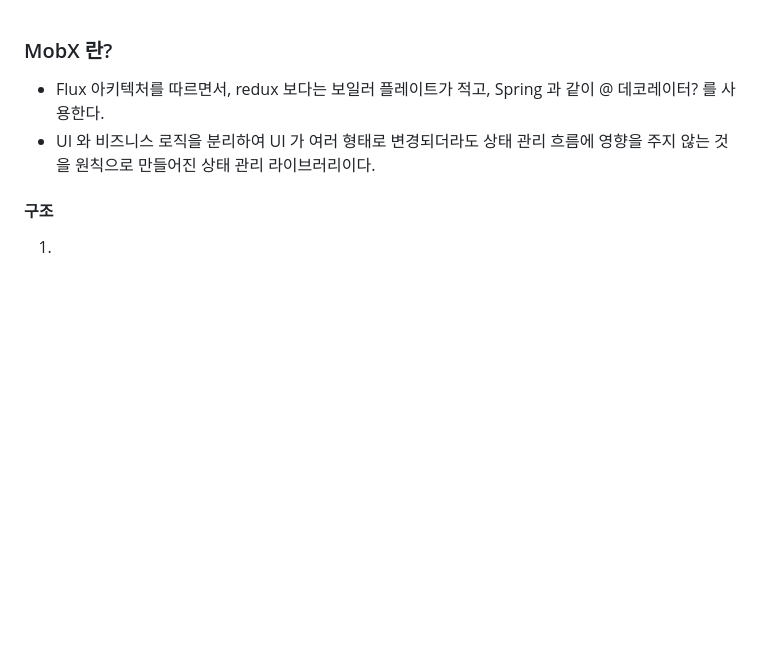
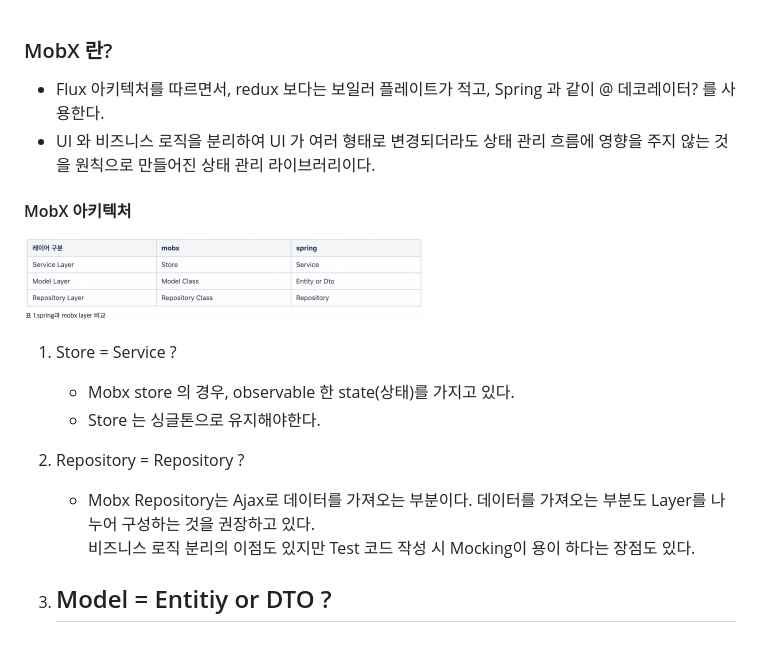
Before and after one commit to Knoa0405/TIL, a Markdown page: frontend/StateManagement/Mobx.md, the part around the change. Drawn GitHub-style; pictures changed too: images/mobxArch.png (added); blank space fills up the shorter version.

Commit message:
Update Mobx

```diff
--- a/frontend/StateManagement/Mobx.md
+++ b/frontend/StateManagement/Mobx.md
@@ -1,5 +1,16 @@
 ### MobX 란?
 - Flux 아키텍처를 따르면서, redux 보다는 보일러 플레이트가 적고, Spring 과 같이 @ 데코레이터? 를 사용한다.
 - UI 와 비즈니스 로직을 분리하여 UI 가 여러 형태로 변경되더라도 상태 관리 흐름에 영향을 주지 않는 것을 원칙으로 만들어진 상태 관리 라이브러리이다.
-#### 구조
-1.
+#### MobX 아키텍처
+<img src="../../images/mobxArch.png" width="400px" alt="Mobx 아키텍처 이미지">
+
+1. Store = Service ?
+    - Mobx store 의 경우, observable 한 state(상태)를 가지고 있다.
+    - Store 는 싱글톤으로 유지해야한다.
+
+2. Repository = Repository ?
+    - Mobx Repository는 Ajax로 데이터를 가져오는 부분이다. 데이터를 가져오는 부분도 Layer를 나누어 구성하는 것을 권장하고 있다.
+    비즈니스 로직 분리의 이점도 있지만 Test 코드 작성 시 Mocking이 용이 하다는 장점도 있다.
+
+3. Model = Entitiy or DTO ?
+    -
```
Also changed, not shown: 2 other files.
